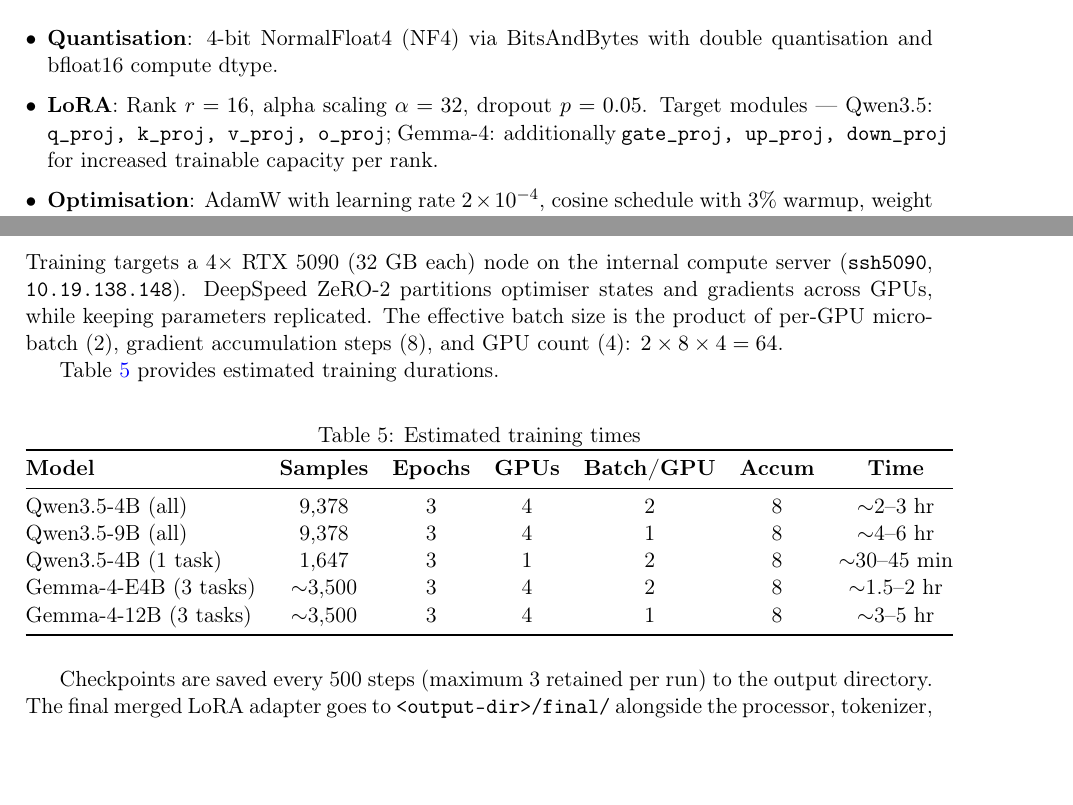
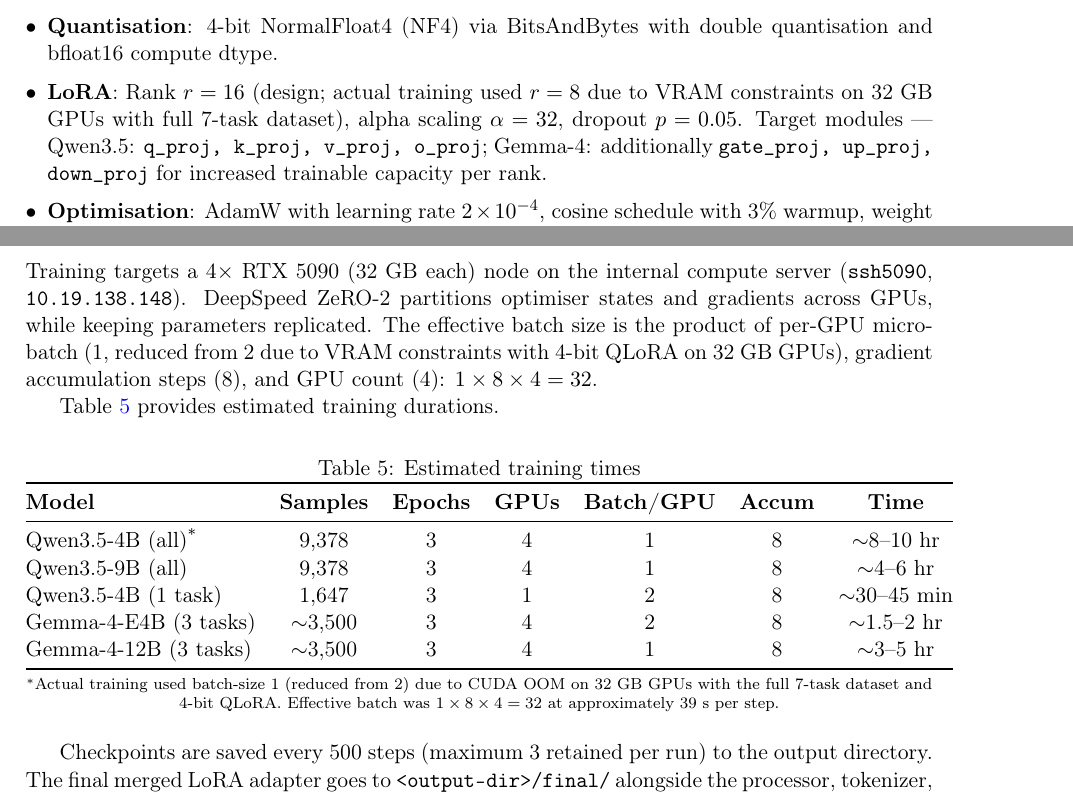
Before and after one commit to tzhazuma/smallgameagent, a LaTeX document (src/docs/report.tex): two parts of page 6 of 10, joined at a grey line, cut so that both start at the same text, the shorter picture padded with empty space. Compiled offline with pdfLaTeX.

Commit message:
fix: address Oracle review — report.tex params, Gemma grad_accum bug, pull script
Oracle audit findings addressed:
- Report.tex now reflects actual training params (batch=1, lora-r=8, eff batch=32)
- Added footnote explaining VRAM constraint on batch size
- Fixed train_gemma4.py grad_accum division bug (silent under-training)
- Created scripts/sync_from_ssh5090.sh to pull checkpoints from training server
- Recompiled report.pdf with updated content

Constraint: Actual training uses batch-size 1 and lora_r 8 due to CUDA OOM
  on 4x RTX 5090 32GB with full 7-task QLoRA. Design target was batch=2, r=16.
Confidence: high
Scope-risk: moderate

```diff
--- a/src/docs/report.tex
+++ b/src/docs/report.tex
@@ -289,7 +289,7 @@
 
 \begin{itemize}[leftmargin=*,itemsep=2pt]
   \item \textbf{Quantisation}: 4-bit NormalFloat4 (NF4) via BitsAndBytes with double quantisation and bfloat16 compute dtype.
-  \item \textbf{LoRA}: Rank $r = 16$, alpha scaling $\alpha = 32$, dropout $p = 0.05$. Target modules — Qwen3.5: \texttt{q\_proj, k\_proj, v\_proj, o\_proj}; Gemma-4: additionally \texttt{gate\_proj, up\_proj, down\_proj} for increased trainable capacity per rank.
+  \item \textbf{LoRA}: Rank $r = 16$ (design; actual training used $r = 8$ due to VRAM constraints on 32~GB GPUs with full 7-task dataset), alpha scaling $\alpha = 32$, dropout $p = 0.05$. Target modules — Qwen3.5: \texttt{q\_proj, k\_proj, v\_proj, o\_proj}; Gemma-4: additionally \texttt{gate\_proj, up\_proj, down\_proj} for increased trainable capacity per rank.
   \item \textbf{Optimisation}: AdamW with learning rate $2 \times 10^{-4}$, cosine schedule with 3\% warmup, weight decay 0.0, gradient clipping at norm 1.0.
   \item \textbf{Sequence length}: 4,096 tokens. Images resized to $\sim 980 \times 1024$ pixels (1,003,520 px max).
   \item \textbf{Precision}: BF16 mixed precision with Flash Attention~2 (SDPA fallback on unsupported hardware).
@@ -297,7 +297,7 @@
 
 \subsection{Training Infrastructure}
 
-Training targets a 4$\times$ RTX~5090 (32~GB each) node on the internal compute server (\texttt{ssh5090}, \texttt{10.19.138.148}). DeepSpeed ZeRO-2 partitions optimiser states and gradients across GPUs, while keeping parameters replicated. The effective batch size is the product of per-GPU micro-batch (2), gradient accumulation steps (8), and GPU count (4): $2 \times 8 \times 4 = 64$.
+Training targets a 4$\times$ RTX~5090 (32~GB each) node on the internal compute server (\texttt{ssh5090}, \texttt{10.19.138.148}). DeepSpeed ZeRO-2 partitions optimiser states and gradients across GPUs, while keeping parameters replicated. The effective batch size is the product of per-GPU micro-batch (1, reduced from 2 due to VRAM constraints with 4-bit QLoRA on 32~GB GPUs), gradient accumulation steps (8), and GPU count (4): $1 \times 8 \times 4 = 32$.
 
 Table~\ref{tab:train_times} provides estimated training durations.
 
@@ -309,13 +309,15 @@
 \toprule
 \textbf{Model} & \textbf{Samples} & \textbf{Epochs} & \textbf{GPUs} & \textbf{Batch/GPU} & \textbf{Accum} & \textbf{Time} \\
 \midrule
-Qwen3.5-4B (all)   & 9,378  & 3 & 4 & 2 & 8 & $\sim$2--3~hr \\
+Qwen3.5-4B (all)\textsuperscript{*}   & 9,378  & 3 & 4 & 1 & 8 & $\sim$8--10~hr \\
 Qwen3.5-9B (all)   & 9,378  & 3 & 4 & 1 & 8 & $\sim$4--6~hr \\
 Qwen3.5-4B (1 task)& 1,647  & 3 & 1 & 2 & 8 & $\sim$30--45~min \\
 Gemma-4-E4B (3 tasks) & $\sim$3,500 & 3 & 4 & 2 & 8 & $\sim$1.5--2~hr \\
 Gemma-4-12B (3 tasks) & $\sim$3,500 & 3 & 4 & 1 & 8 & $\sim$3--5~hr \\
 \bottomrule
 \end{tabular}
+\par\smallskip
+\noindent\scriptsize $^*$Actual training used batch-size~1 (reduced from 2) due to CUDA OOM on 32~GB GPUs with the full 7-task dataset and 4-bit QLoRA. Effective batch was $1 \times 8 \times 4 = 32$ at approximately 39~s per step.
 \end{table}
 
 Checkpoints are saved every 500 steps (maximum 3 retained per run) to the output directory. The final merged LoRA adapter goes to \texttt{<output-dir>/final/} alongside the processor, tokenizer, and training metadata. WandB integration logs loss, learning rate, and gradient norms to the \texttt{smallgameagent} project.
```
Also changed, not shown: src/docs/report.pdf, 2 other files.
